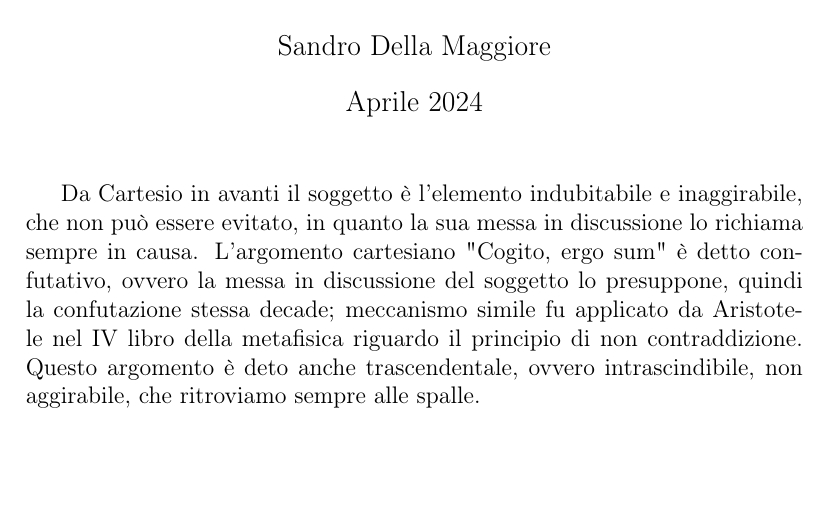
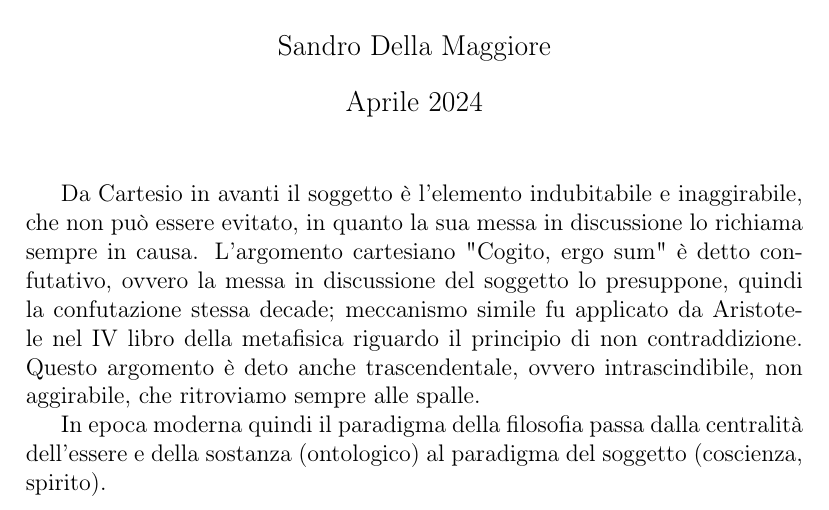
Before and after one commit to Dim-1/Riflessioni-filosofiche, a LaTeX document (Dal_paradigma_dell_essere_a_quello_del_soggetto/da_essere_a_soggetto.tex): part of the page, cut so that both start at the same text, the shorter picture padded with empty space. Compiled offline with pdfLaTeX.

Commit message:
piccola aggiunta

```diff
--- a/Dal_paradigma_dell_essere_a_quello_del_soggetto/da_essere_a_soggetto.tex
+++ b/Dal_paradigma_dell_essere_a_quello_del_soggetto/da_essere_a_soggetto.tex
@@ -15,4 +15,6 @@
 
 Da Cartesio in avanti il soggetto è l'elemento indubitabile e inaggirabile, che non può essere evitato, in quanto la sua messa in discussione lo richiama sempre in causa. L'argomento cartesiano "Cogito, ergo sum" è detto confutativo, ovvero la messa in discussione del soggetto lo presuppone, quindi la confutazione stessa decade; meccanismo simile fu applicato da Aristotele nel IV libro della metafisica riguardo il principio di non contraddizione. Questo argomento è deto anche trascendentale, ovvero intrascindibile, non aggirabile, che ritroviamo sempre alle spalle.
 
+In epoca moderna quindi il paradigma della filosofia passa dalla centralità dell'essere e della sostanza (ontologico) al paradigma del soggetto (coscienza, spirito).
+
 \end{document}
```
Also changed, not shown: Dal_paradigma_dell_essere_a_quello_del_soggetto/da_essere_a_soggetto.pdf, 2 other files.
